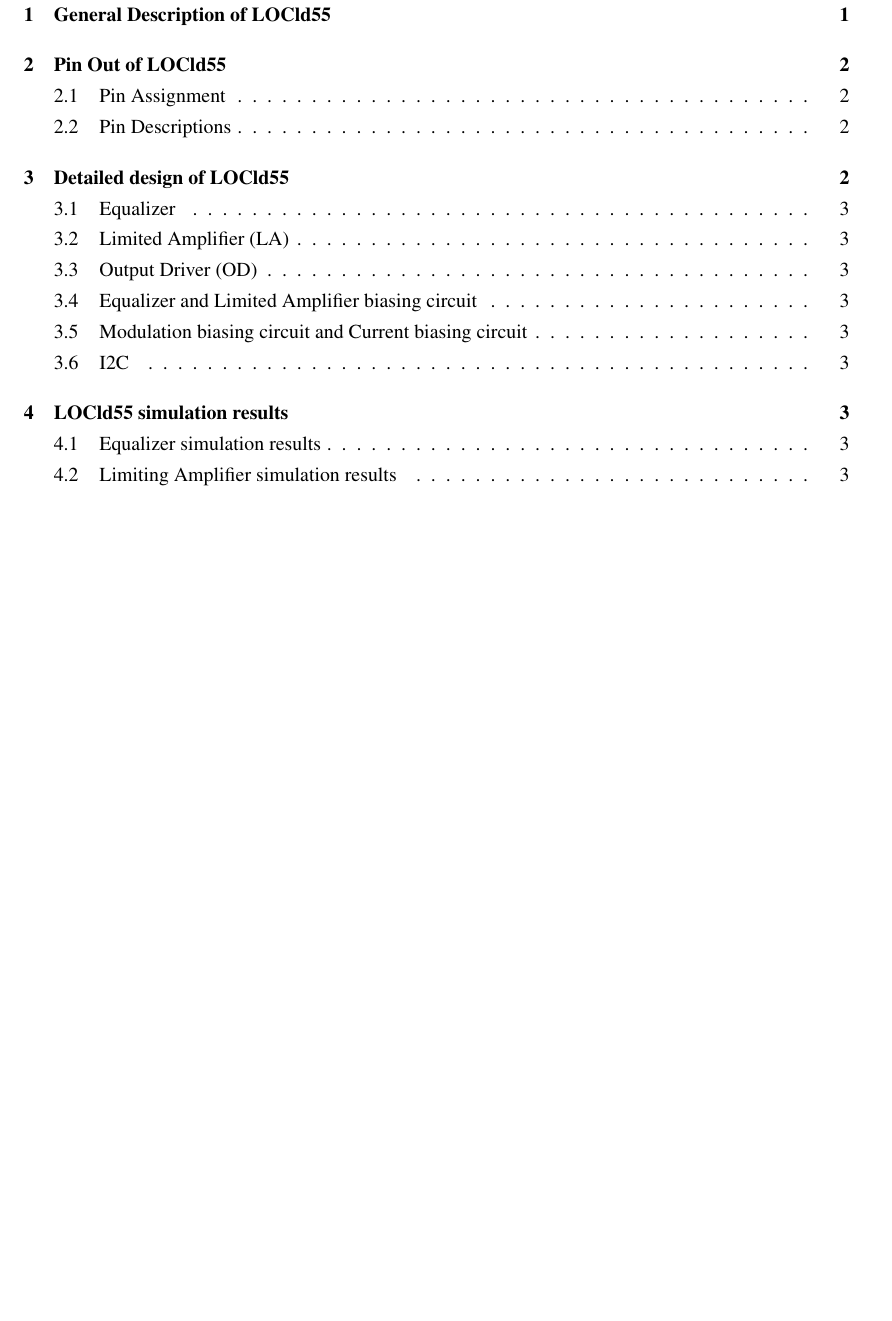
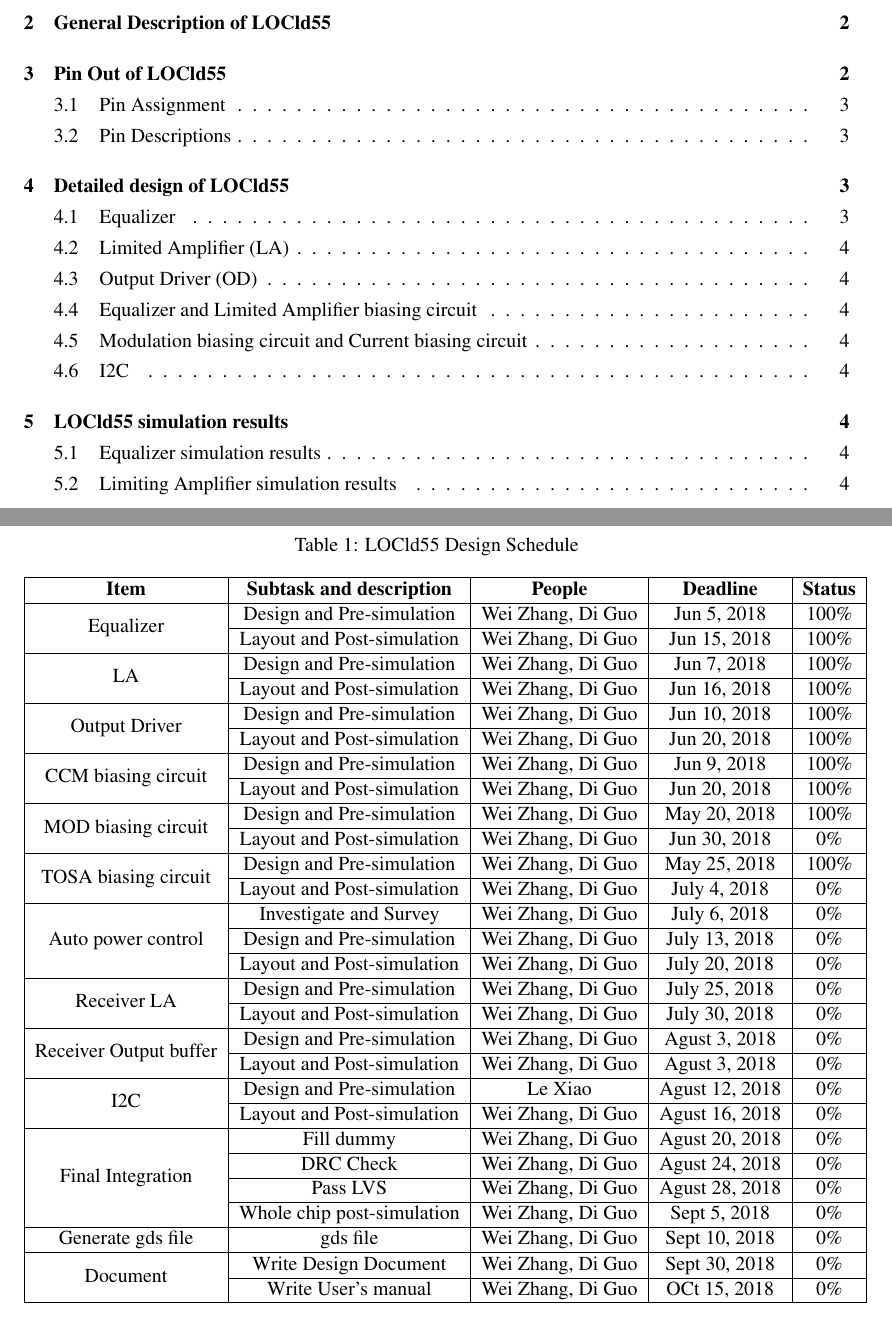
Before and after one commit to weizhangccnu/Latex-Documents, a LaTeX document (LOCld55_Design_Document/LOCld55_Design_Document.tex): part of page 2 of 5 before the commit and two parts of pages 2 and 3 of 6 after it, the two joined at a grey line, cut so that both start at the same text, the shorter picture padded with empty space. Compiled offline with pdfLaTeX.

Commit message:
add Design schedule

```diff
--- a/LOCld55_Design_Document/LOCld55_Design_Document.tex
+++ b/LOCld55_Design_Document/LOCld55_Design_Document.tex
@@ -5,6 +5,8 @@
 \usepackage{amsmath}
 %\usepackage[english]{bable}
 \usepackage{color}
+\usepackage{multirow}
+\usepackage{url}
 \usepackage{cite}               % citiation
 \usepackage{float}
 \usepackage{graphicx, subfig}
@@ -65,6 +67,65 @@
 
 \setcounter{page}{1}
 
+\section{LOCld55 Design Schedule}    % Part One
+%=================================================================%
+% add tabel
+\begin{table}[H]
+\centering
+\caption{LOCld55 Design Schedule}
+
+\begin{tabular}{|c|c|c|c|c|}
+\hline
+\multicolumn{1}{|c|}{\textbf{Item}} & \multicolumn{1}{c|}{\textbf{Subtask and description}} & \multicolumn{1}{c|}{\textbf{People}} & \multicolumn{1}{c|}{\textbf{Deadline}} & \multicolumn{1}{c|}{\textbf{Status}}\\
+\hline
+\multirow{2}{*}{Equalizer} & Design and Pre-simulation & Wei Zhang, Di Guo & Jun 5, 2018 & 100\% \\ \cline{2-5}
+& Layout and Post-simulation & Wei Zhang, Di Guo & Jun 15, 2018 & 100\% \\
+\hline
+\multirow{2}{*}{LA} & Design and Pre-simulation & Wei Zhang, Di Guo & Jun 7, 2018 & 100\% \\ \cline{2-5}
+& Layout and Post-simulation & Wei Zhang, Di Guo & Jun 16, 2018 & 100\% \\
+\hline
+\multirow{2}{*}{Output Driver} & Design and Pre-simulation & Wei Zhang, Di Guo & Jun 10, 2018 & 100\% \\ \cline{2-5}
+& Layout and Post-simulation & Wei Zhang, Di Guo & Jun 20, 2018 & 100\% \\
+\hline
+\multirow{2}{*}{CCM biasing circuit} & Design and Pre-simulation & Wei Zhang, Di Guo & Jun 9, 2018 & 100\% \\ \cline{2-5}
+& Layout and Post-simulation & Wei Zhang, Di Guo & Jun 20, 2018 & 100\% \\
+\hline
+\multirow{2}{*}{MOD biasing circuit} & Design and Pre-simulation & Wei Zhang, Di Guo & May 20, 2018 & 100\% \\ \cline{2-5}
+& Layout and Post-simulation & Wei Zhang, Di Guo & Jun 30, 2018 & 0\% \\
+\hline
+\multirow{2}{*}{TOSA biasing circuit} & Design and Pre-simulation & Wei Zhang, Di Guo & May 25, 2018 & 100\% \\ \cline{2-5}
+& Layout and Post-simulation & Wei Zhang, Di Guo & July 4, 2018 & 0\% \\
+\hline
+\multirow{3}{*}{Auto power control} & Investigate and Survey & Wei Zhang, Di Guo & July 6, 2018 & 0\% \\ \cline{2-5}
+& Design and Pre-simulation & Wei Zhang, Di Guo & July 13, 2018 & 0\% \\ \cline{2-5}
+& Layout and Post-simulation & Wei Zhang, Di Guo & July 20, 2018 & 0\% \\
+\hline
+\multirow{2}{*}{Receiver LA} & Design and Pre-simulation & Wei Zhang, Di Guo & July 25, 2018 & 0\% \\ \cline{2-5}
+& Layout and Post-simulation & Wei Zhang, Di Guo & July 30, 2018 & 0\% \\
+\hline
+\multirow{2}{*}{Receiver Output buffer} & Design and Pre-simulation & Wei Zhang, Di Guo & Agust 3, 2018 & 0\% \\ \cline{2-5}
+& Layout and Post-simulation & Wei Zhang, Di Guo & Agust 3, 2018 & 0\% \\
+\hline
+\multirow{2}{*}{I2C} & Design and Pre-simulation & Le Xiao & Agust 12, 2018 & 0\% \\ \cline{2-5}
+& Layout and Post-simulation & Wei Zhang, Di Guo & Agust 16, 2018 & 0\% \\
+\hline
+\multirow{4}{*}{Final Integration} & Fill dummy & Wei Zhang, Di Guo & Agust 20, 2018 & 0\% \\ \cline{2-5}
+& DRC Check & Wei Zhang, Di Guo & Agust 24, 2018 & 0\% \\ \cline{2-5}
+& Pass LVS & Wei Zhang, Di Guo & Agust 28, 2018 & 0\% \\ \cline{2-5}
+& Whole chip post-simulation & Wei Zhang, Di Guo & Sept 5, 2018 & 0\% \\
+\hline
+Generate gds file & gds file & Wei Zhang, Di Guo & Sept 10, 2018 & 0\% \\
+\hline
+\multirow{2}{*}{Document} & Write Design Document & Wei Zhang, Di Guo & Sept 30, 2018 & 0\% \\ \cline{2-5}
+& Write User's manual & Wei Zhang, Di Guo & OCt 15, 2018 & 0\% \\
+\hline
+
+\end{tabular}
+\end{table}
+
+%=================================================================%
+\newpage                            % newpage
+
 \section{General Description of LOCld55}    % Part One
 
 LOCld55 is a \textbf{single-channel, 14Gbps VCSEL driver} ASIC fabricated in SMIC 55nm CMOS technology specifically for datacom and telecommunication applications. The design follows the references\cite{ref1}. The output of the Laser Driver is intended to drive AC-coupled, edge-emitting, common-anode VCSEL. Modulation current and Bias current of Laser driver are adjusted via I2C Control Unit with reset function. The Limiting Amplifier Receiver with programmable bandwidth function is used to receive and amplify TIA's output signal then driver standard high serial interface.
```
Also changed, not shown: LOCld55_Design_Document/LOCld55_Design_Document.tex (3 more changed lines).
